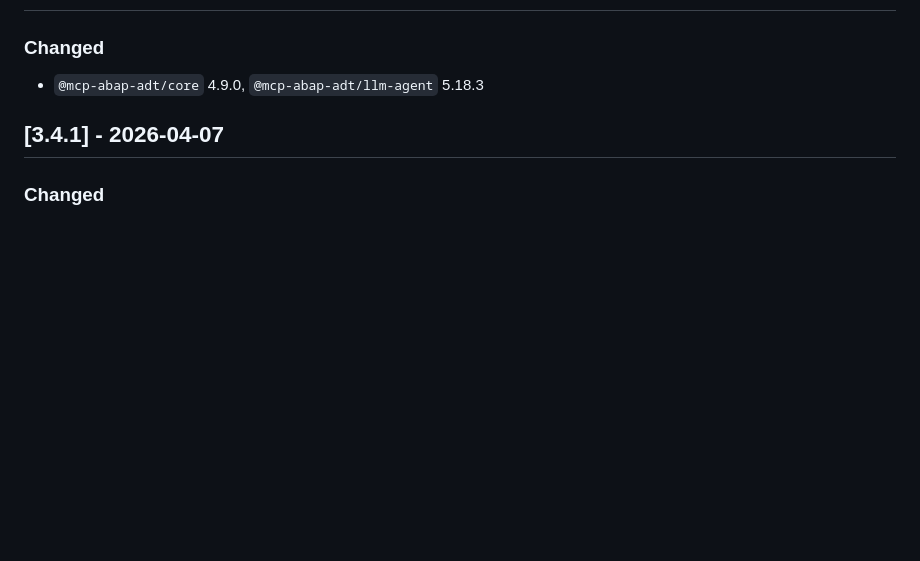
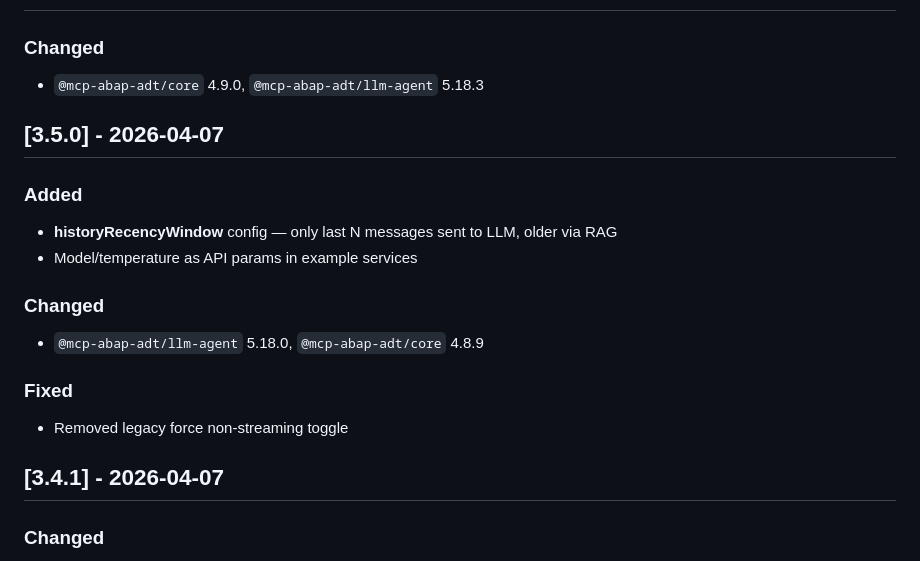
Before and after one commit to fr0ster/cloud-llm-hub, a Markdown page: CHANGELOG.md, the part around the change. Drawn GitHub-style; blank space fills up the shorter version.

```diff
--- a/CHANGELOG.md
+++ b/CHANGELOG.md
@@ -71,6 +71,18 @@ All notable changes to this project will be documented in this file. The format
 
 ### Changed
 - `@mcp-abap-adt/core` 4.9.0, `@mcp-abap-adt/llm-agent` 5.18.3
+
+## [3.5.0] - 2026-04-07
+
+### Added
+- **historyRecencyWindow** config — only last N messages sent to LLM, older via RAG
+- Model/temperature as API params in example services
+
+### Changed
+- `@mcp-abap-adt/llm-agent` 5.18.0, `@mcp-abap-adt/core` 4.8.9
+
+### Fixed
+- Removed legacy force non-streaming toggle
 
 ## [3.4.1] - 2026-04-07
 
```
Also changed, not shown: docs/deployment/CUSTOMER_INSTALLATION_EFFORT.md (added, +76 -0 lines), docs/deployment/MCP_OPENAI_COMPAT_MEMO.md (added, +290 -0 lines).
